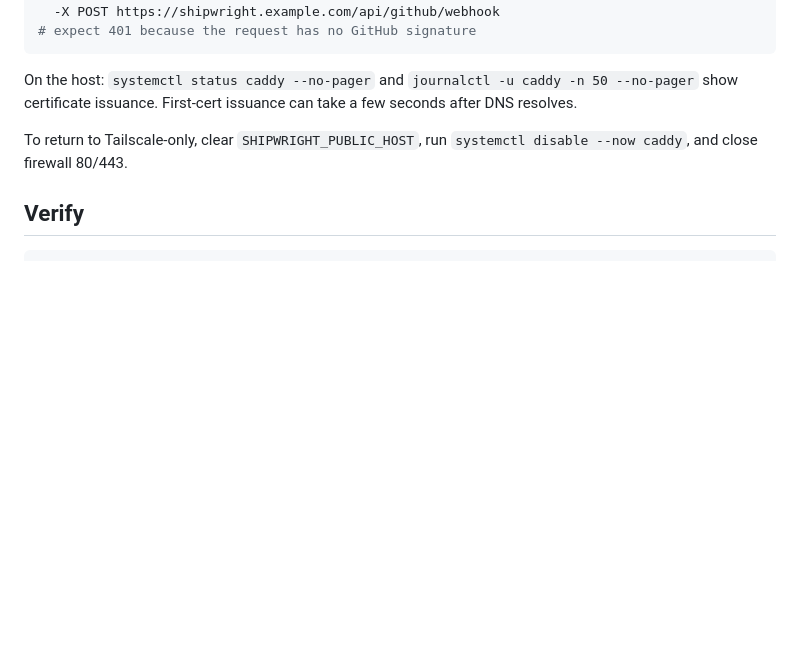
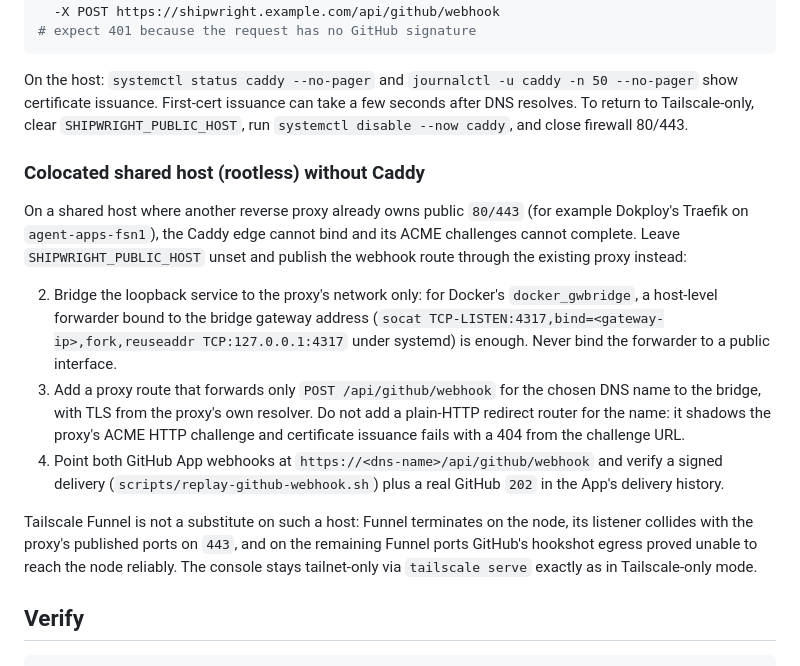
Before and after one commit to dallascrilley/shipwright, a Markdown page: docs/deployment.md, the part around the change. Rendered like a GitHub page; blank space fills up the shorter version.

Commit message:
docs(deploy): document colocated shared-host webhook ingress
On hosts where another reverse proxy owns public 80/443, the Caddy edge
cannot bind and Tailscale Funnel proved unreachable for GitHub hookshot.
Document the working colocated shape: loopback service, bridge-bound
forwarder, proxy-owned TLS route for the webhook path only.

```diff
--- a/docs/deployment.md
+++ b/docs/deployment.md
@@ -320,9 +320,37 @@ curl -sS -o /dev/null -w '%{http_code}\n' \
 On the host: `systemctl status caddy --no-pager` and
 `journalctl -u caddy -n 50 --no-pager` show certificate issuance. First-cert
 issuance can take a few seconds after DNS resolves.
-
 To return to Tailscale-only, clear `SHIPWRIGHT_PUBLIC_HOST`, run
 `systemctl disable --now caddy`, and close firewall 80/443.
+
+
+### Colocated shared host (rootless) without Caddy
+
+On a shared host where another reverse proxy already owns public `80/443`
+(for example Dokploy's Traefik on `agent-apps-fsn1`), the Caddy edge cannot
+bind and its ACME challenges cannot complete. Leave `SHIPWRIGHT_PUBLIC_HOST`
+unset and publish the webhook route through the existing proxy instead:
+
+2. Bridge the loopback service to the proxy's network only: for Docker's
+   `docker_gwbridge`, a host-level forwarder bound to the bridge gateway
+   address (`socat TCP-LISTEN:4317,bind=<gateway-ip>,fork,reuseaddr
+   TCP:127.0.0.1:4317` under systemd) is enough. Never bind the forwarder to
+   a public interface.
+3. Add a proxy route that forwards only `POST /api/github/webhook` for the
+   chosen DNS name to the bridge, with TLS from the proxy's own resolver.
+   Do not add a plain-HTTP redirect router for the name: it shadows the
+   proxy's ACME HTTP challenge and certificate issuance fails with a 404
+   from the challenge URL.
+4. Point both GitHub App webhooks at
+   `https://<dns-name>/api/github/webhook` and verify a signed delivery
+   (`scripts/replay-github-webhook.sh`) plus a real GitHub `202` in the App's
+   delivery history.
+
+Tailscale Funnel is not a substitute on such a host: Funnel terminates on
+the node, its listener collides with the proxy's published ports on `443`,
+and on the remaining Funnel ports GitHub's hookshot egress proved unable to
+reach the node reliably. The console stays tailnet-only via `tailscale
+serve` exactly as in Tailscale-only mode.
 
 ## Verify
 
```
